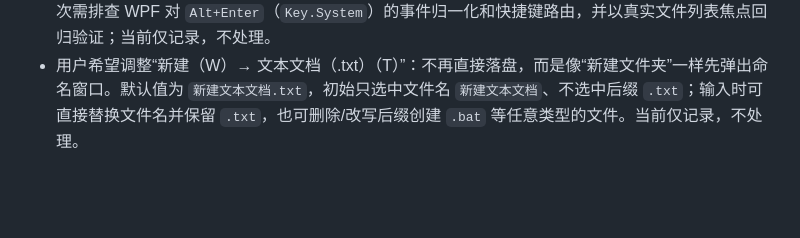
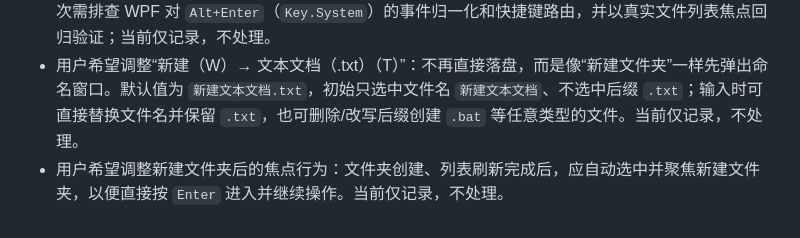
Before and after one commit to ydmatt/openTC, a Markdown page: PROJECT_MEMORY.md, the part around the change. Drawn GitHub-style; blank space fills up the shorter version.

Commit message:
docs: record new folder focus follow-up

```diff
--- a/PROJECT_MEMORY.md
+++ b/PROJECT_MEMORY.md
@@ -360,3 +360,4 @@
 - 用户实际试用 `v1.0.14` 后确认：升级完成提示仍先于新版主窗口可见，现有“由新主窗口在空闲队列显示”方案未达到预期。下次优先保证完成提示始终置于新版主窗口前方；若启动时序仍无法稳定保证，则改为在新版主窗口内部显示可确认的升级结果提示。当前仅记录，不处理。
 - 用户实际试用 `v1.0.14` 后确认：默认快捷键 `Alt+Enter` 未能打开所选文件或文件夹的属性窗口。下次需排查 WPF 对 `Alt+Enter`（`Key.System`）的事件归一化和快捷键路由，并以真实文件列表焦点回归验证；当前仅记录，不处理。
 - 用户希望调整“新建（W）→ 文本文档（.txt）（T）”：不再直接落盘，而是像“新建文件夹”一样先弹出命名窗口。默认值为 `新建文本文档.txt`，初始只选中文件名 `新建文本文档`、不选中后缀 `.txt`；输入时可直接替换文件名并保留 `.txt`，也可删除/改写后缀创建 `.bat` 等任意类型的文件。当前仅记录，不处理。
+- 用户希望调整新建文件夹后的焦点行为：文件夹创建、列表刷新完成后，应自动选中并聚焦新建文件夹，以便直接按 `Enter` 进入并继续操作。当前仅记录，不处理。
```
